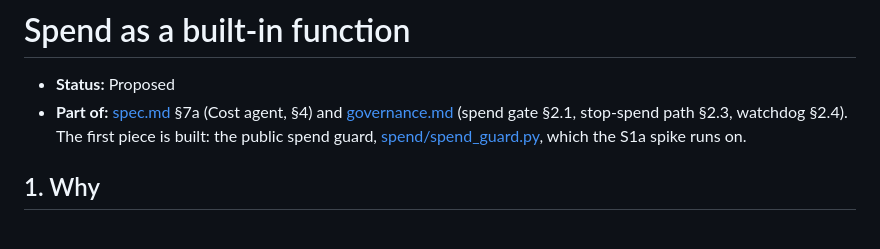
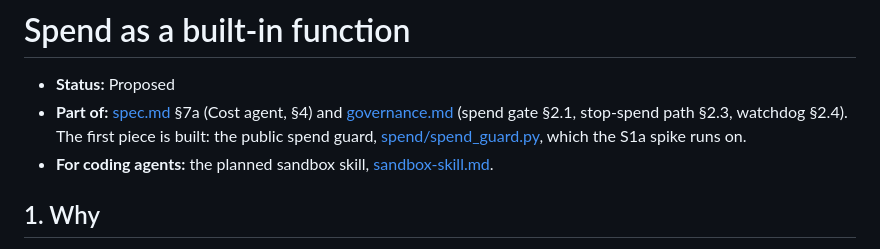
Before and after one commit to avd-ops/avd-swarm, a Markdown page: docs/spend.md, the part around the change. Rendered like a GitHub page.

Commit message:
Plan a sandbox skill for coding agents, starting with the batch runner (#48)
Claude-Session: https://claude.ai/code/session_01XVVsLX2NZqP1QZpYndjx9g

Co-authored-by: Claude <noreply@anthropic.com>

```diff
--- a/docs/spend.md
+++ b/docs/spend.md
@@ -2,6 +2,7 @@
 
 - **Status:** Proposed
 - **Part of:** [spec.md](spec.md) §7a (Cost agent, §4) and [governance.md](governance.md) (spend gate §2.1, stop-spend path §2.3, watchdog §2.4). The first piece is built: the public spend guard, [spend/spend_guard.py](../spend/README.md), which the S1a spike runs on.
+- **For coding agents:** the planned sandbox skill, [sandbox-skill.md](sandbox-skill.md).
 
 ## 1. Why
 
```
Also changed, not shown: docs/sandbox-skill.md (added, +80 -0 lines).
